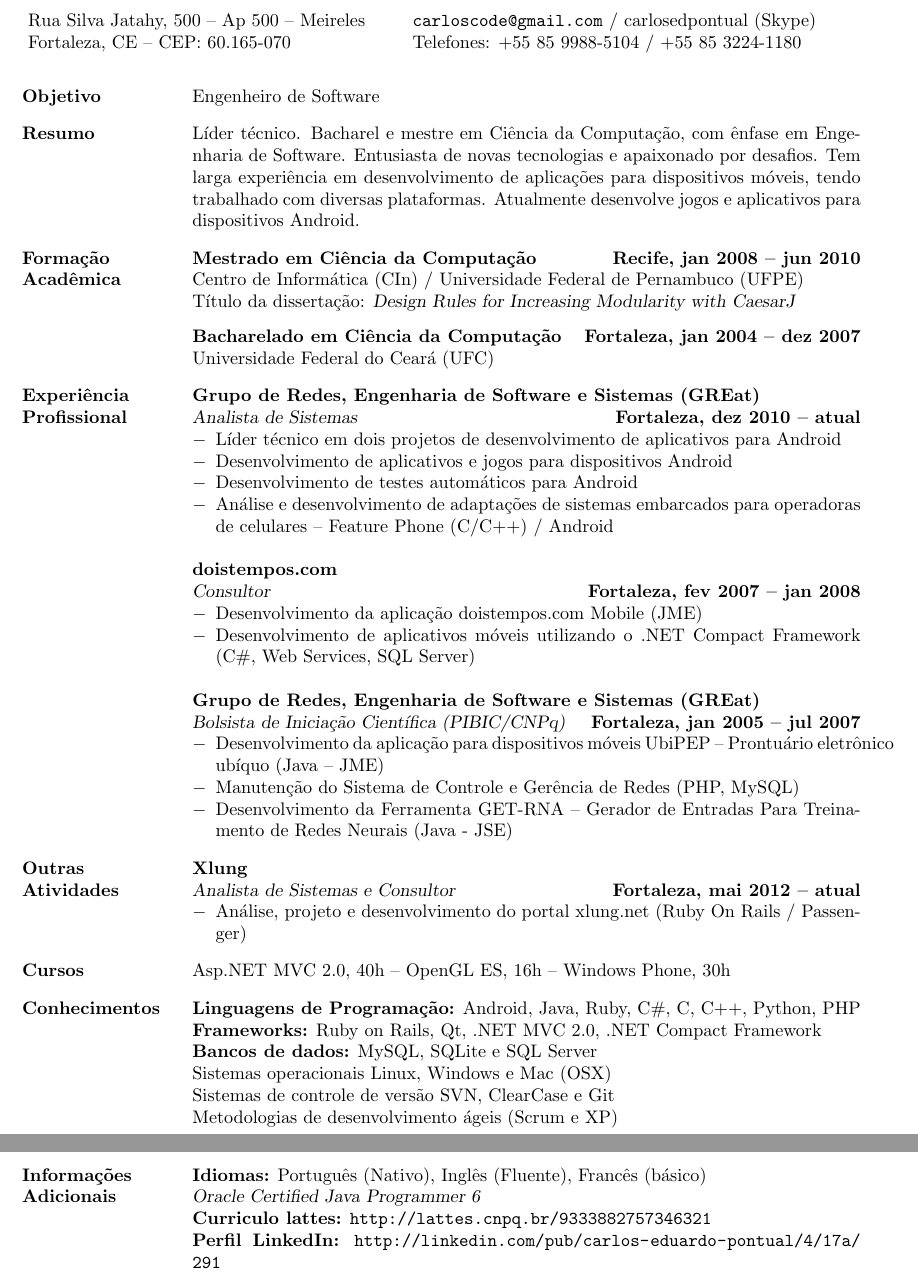
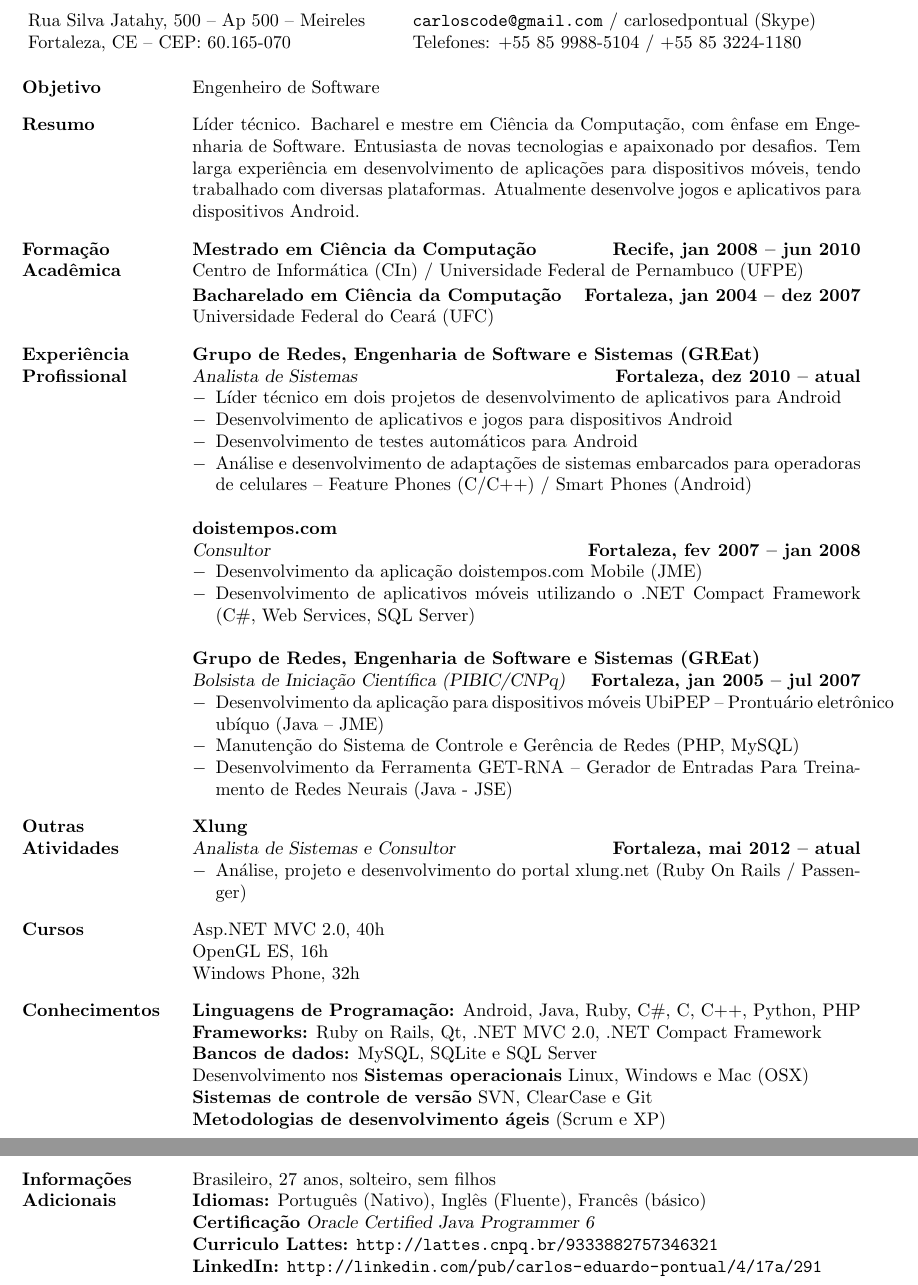
Before and after one commit to carlospontual/cv, a LaTeX CV (CV-CarlosPontual-pt.tex): two parts of pages 1 and 2 of 2, joined at a grey line, cut so that both start at the same text. Compiled offline with pdfLaTeX.

Commit message:
Minor corrections

```diff
--- a/CV-CarlosPontual-pt.tex
+++ b/CV-CarlosPontual-pt.tex
@@ -91,7 +91,7 @@
 %----------------------------------------------------------------------------------------
 %	OBJECTIVE SECTION
 %----------------------------------------------------------------------------------------
- \vspace{-0.05in}
+ \vspace{-0.12in}
 \section{Objetivo}
 
 Engenheiro de Software
@@ -111,9 +111,9 @@ Líder técnico. Bacharel e mestre em Ciência da Computação, com ênfase em E
 \section{Formação \\ Acadêmica}
 
 {\sl\bf Mestrado em Ciência da Computação} \hfill {\bf Recife, jan 2008 -- jun 2010} \\
-Centro de Informática (CIn) / Universidade Federal de Pernambuco (UFPE) \\
-Título da dissertação: {\sl Design Rules for Increasing Modularity with CaesarJ}
-\vspace{0.1in}
+Centro de Informática (CIn) / Universidade Federal de Pernambuco (UFPE) %\\
+%Título da dissertação: {\sl Design Rules for Increasing Modularity with CaesarJ}
+\vspace{0.02in}
 \\{\sl\bf Bacharelado em Ciência da Computação} \hfill {\bf Fortaleza, jan 2004 -- dez 2007} \\
 Universidade Federal do Ceará (UFC)
 
@@ -131,7 +131,7 @@ Universidade Federal do Ceará (UFC)
 \item Líder técnico em dois projetos de desenvolvimento de aplicativos para Android
 \item Desenvolvimento de aplicativos e jogos para dispositivos Android
 \item Desenvolvimento de testes automáticos para Android
-\item Análise e desenvolvimento de adaptações de sistemas embarcados para operadoras de celulares – Feature Phone (C/C++) / Android
+\item Análise e desenvolvimento de adaptações de sistemas embarcados para operadoras de celulares – Feature Phones (C/C++) / Smart Phones (Android)
 \end{itemize}
 
 {\sl\bf doistempos.com} \\
@@ -163,7 +163,9 @@ Universidade Federal do Ceará (UFC)
 \end{itemize}
 
 \section{Cursos}
-Asp.NET MVC 2.0, 40h -- OpenGL ES, 16h -- Windows Phone, 30h
+Asp.NET MVC 2.0, 40h \\
+OpenGL ES, 16h \\
+Windows Phone, 32h
 
 %----------------------------------------------------------------------------------------
 %	COMPUTER SKILLS SECTION
@@ -173,16 +175,16 @@ Asp.NET MVC 2.0, 40h -- OpenGL ES, 16h -- Windows Phone, 30h
 {\sl\bf Linguagens de Programação:}  Android, Java, Ruby, C\#, C, C++, Python, PHP \\
 {\sl\bf Frameworks:} Ruby on Rails, Qt, .NET MVC 2.0, .NET Compact Framework \\
 {\sl\bf Bancos de dados:} MySQL, SQLite e SQL Server \\
-Sistemas operacionais Linux, Windows e Mac (OSX) \\
-Sistemas de controle de versão SVN, ClearCase e Git \\
-Metodologias de desenvolvimento ágeis (Scrum e XP)  \\
+Desenvolvimento nos {\sl\bf Sistemas operacionais} Linux, Windows e Mac (OSX) \\
+{\sl\bf Sistemas de controle de versão} SVN, ClearCase e Git \\
+{\sl\bf Metodologias de desenvolvimento ágeis} (Scrum e XP)  \\
 
 \section {Informações Adicionais}
-%Brasileiro, 27 anos, solteiro, sem filhos \\
+Brasileiro, 27 anos, solteiro, sem filhos \\
 {\sl\bf Idiomas:} Português (Nativo), Inglês (Fluente), Francês (básico) \\
-{\sl Oracle Certified Java Programmer 6} \\
-{\sl\bf Curriculo lattes:} \url{http://lattes.cnpq.br/9333882757346321} \\
-{\sl\bf Perfil LinkedIn:} \url{http://linkedin.com/pub/carlos-eduardo-pontual/4/17a/291} \\
+{\sl\bf Certificação} {\sl Oracle Certified Java Programmer 6} \\
+{\sl\bf Curriculo Lattes:} \url{http://lattes.cnpq.br/9333882757346321} \\
+{\sl\bf LinkedIn:} \url{http://linkedin.com/pub/carlos-eduardo-pontual/4/17a/291} \\
 
 %\begin{itemize} \itemsep -2pt
 %\item Android
```
Also changed, not shown: CV-CarlosPontual-en.tex (+12 -10 lines), CV-CarlosPontual-en.pdf, CV-CarlosPontual-pt.pdf.
